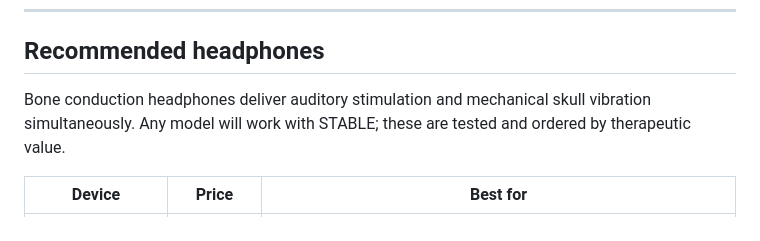
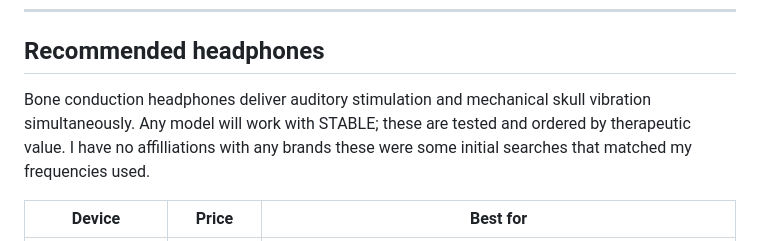
Before and after one commit to MB571/STABLE, a Markdown page: README.md, the part around the change. GitHub-like rendering.

Commit message:
Update headphone section with brand affiliation note
Added a disclaimer about brand affiliations and initial searches for headphones.

```diff
--- a/README.md
+++ b/README.md
@@ -34,7 +34,7 @@ iOS suspends web audio when the screen locks, even with the toggle on. The recom
 
 ## Recommended headphones
 
-Bone conduction headphones deliver auditory stimulation and mechanical skull vibration simultaneously. Any model will work with STABLE; these are tested and ordered by therapeutic value.
+Bone conduction headphones deliver auditory stimulation and mechanical skull vibration simultaneously. Any model will work with STABLE; these are tested and ordered by therapeutic value. I have no affilliations with any brands these were some initial searches that matched my frequencies used.
 
 | Device | Price | Best for |
 |---|---|---|
```
